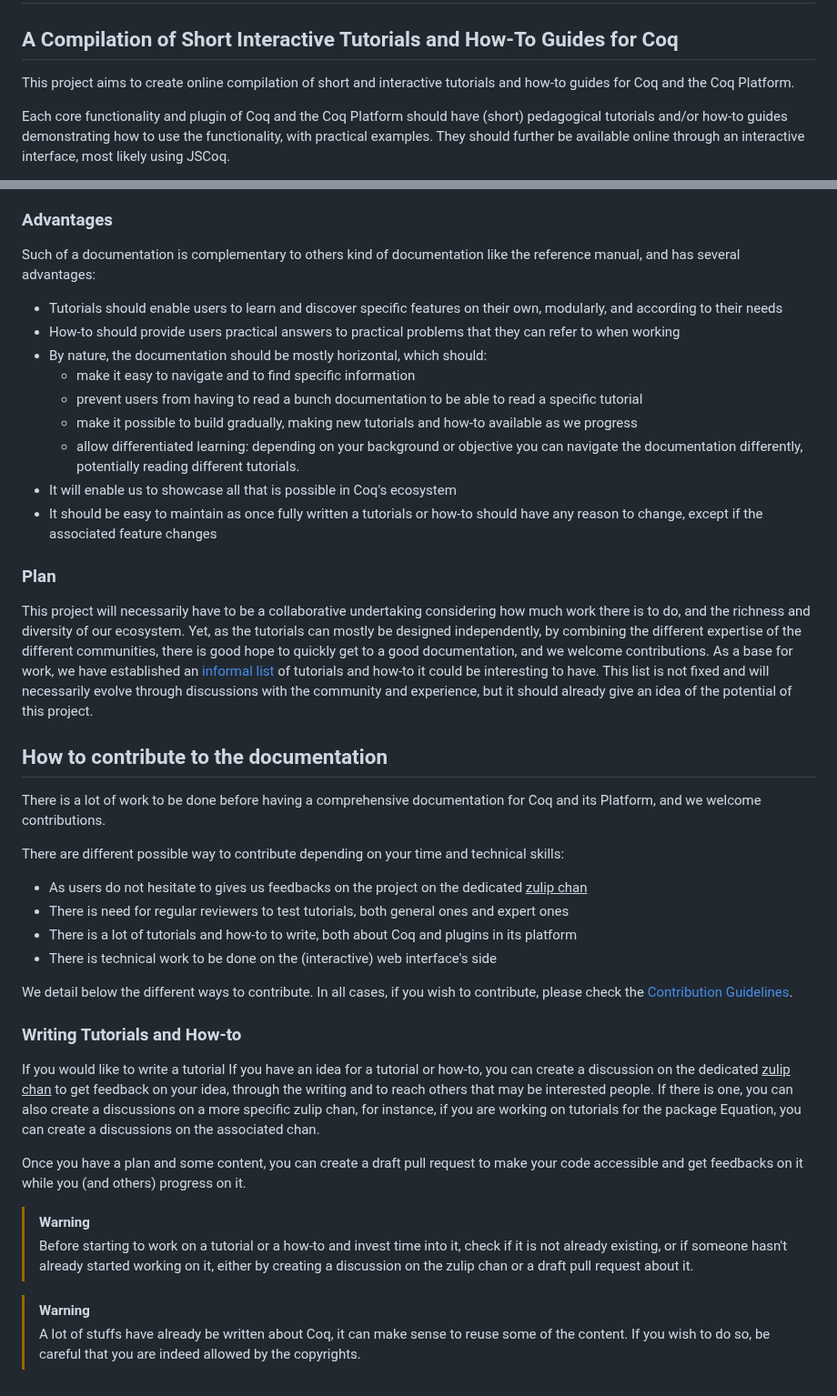
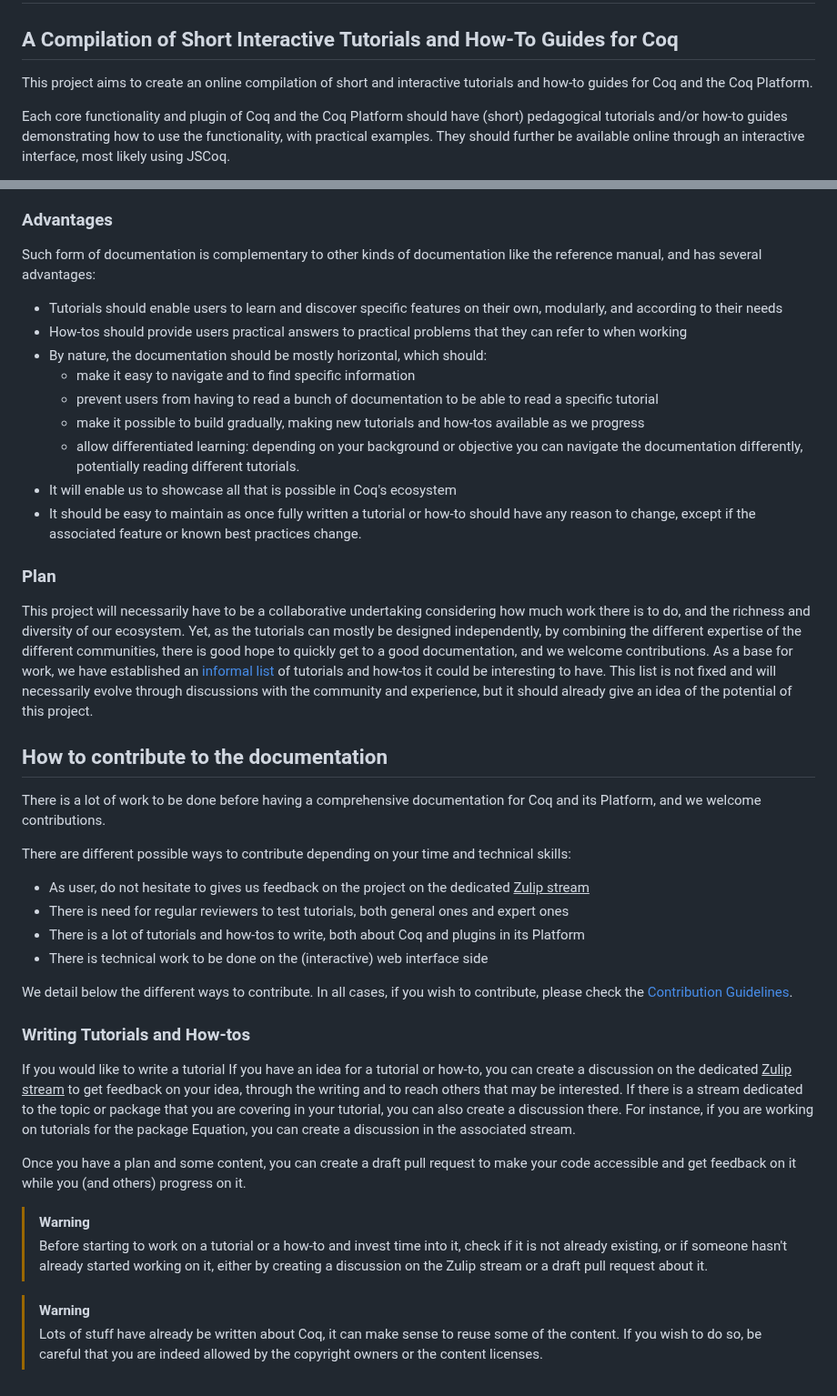
Before and after one commit to coq/platform-docs, a Markdown page: README.md, 2 parts joined by grey strips. Shown at 91% size. Drawn GitHub-style.

Commit message:
Apply suggestions from code review
Co-authored-by: Théo Zimmermann <theo.zimmermann@telecom-paris.fr>

```diff
--- a/README.md
+++ b/README.md
@@ -1,7 +1,7 @@
 # platform-docs
 
 ## A Compilation of Short Interactive Tutorials and How-To Guides for Coq
-This project aims to create online compilation of short and interactive tutorials and how-to guides for Coq and the Coq Platform.
+This project aims to create an online compilation of short and interactive tutorials and how-to guides for Coq and the Coq Platform.
 
 Each core functionality and plugin of Coq and the Coq Platform should have (short) pedagogical tutorials and/or
 how-to guides demonstrating how to use the functionality, with practical examples.
@@ -51,19 +51,19 @@ like "How to define functions by well-founded recursion and reason about them".
 
 
 ### Advantages
-Such of a documentation is complementary to others kind of documentation like the reference manual, and has several advantages:
+Such form of documentation is complementary to other kinds of documentation like the reference manual, and has several advantages:
 
 - Tutorials should enable users to learn and discover specific features on their own, modularly, and according to their needs
-- How-to should provide users practical answers to practical problems that they can refer to when working
+- How-tos should provide users practical answers to practical problems that they can refer to when working
 - By nature, the documentation should be mostly horizontal, which should:
   - make it easy to navigate and to find specific information
-  - prevent users from having to read a bunch documentation to be able to read a specific tutorial
-  - make it possible to build gradually, making new tutorials and how-to available as we progress
+  - prevent users from having to read a bunch of documentation to be able to read a specific tutorial
+  - make it possible to build gradually, making new tutorials and how-tos available as we progress
   - allow differentiated learning: depending on your background or objective you can navigate the
     documentation differently, potentially reading different tutorials.
 - It will enable us to showcase all that is possible in Coq's ecosystem
-- It should be easy to maintain as once fully written a tutorials or how-to should have any reason to change,
-  except if the associated feature changes
+- It should be easy to maintain as once fully written a tutorial or how-to should have any reason to change,
+  except if the associated feature or known best practices change.
 
 ### Plan
 This project will necessarily have to be a collaborative undertaking considering how much work there is to do,
@@ -71,7 +71,7 @@ and the richness and diversity of our ecosystem.
 Yet, as the tutorials can mostly be designed independently, by combining the different expertise of the different communities,
 there is good hope to quickly get to a good documentation, and we welcome contributions.
 As a base for work, we have established an [informal list](https://github.com/Zimmi48/platform-docs/blob/main/draft_structure_doc.md)
-of tutorials and how-to it could be interesting to have.
+of tutorials and how-tos it could be interesting to have.
 This list is not fixed and will necessarily evolve through discussions with the community and experience,
 but it should already give an idea of the potential of this project.
 
@@ -82,30 +82,31 @@ but it should already give an idea of the potential of this project.
 
 There is a lot of work to be done before having a comprehensive documentation for Coq and its Platform, and we welcome contributions.
 
-There are different possible way to contribute depending on your time and technical skills:
-- As users do not hesitate to gives us feedbacks on the project on the dedicated <span style="color:red"><u>zulip chan</u></span>
+There are different possible ways to contribute depending on your time and technical skills:
+- As user, do not hesitate to gives us feedback on the project on the dedicated <span style="color:red"><u>Zulip stream</u></span>
 - There is need for regular reviewers to test tutorials, both general ones and expert ones
-- There is a lot of tutorials and how-to to write, both about Coq and plugins in its platform
-- There is technical work to be done on the (interactive) web interface's side
+- There is a lot of tutorials and how-tos to write, both about Coq and plugins in its Platform
+- There is technical work to be done on the (interactive) web interface side
 
 We detail below the different ways to contribute.
 In all cases, if you wish to contribute, please check the
 [Contribution Guidelines](https://github.com/Zimmi48/platform-docs/blob/main/README.md).
 
-### Writing Tutorials and How-to
+### Writing Tutorials and How-tos
 If you would like to write a tutorial
-If you have an idea for a tutorial or how-to, you can create a discussion on the dedicated <span style="color:red"><u>zulip chan</u></span>
-to get feedback on your idea, through the writing and to reach others that may be interested people.
-If there is one, you can also create a discussions on a more specific zulip chan, for instance, if you are working on tutorials for the package
-Equation, you can create a discussions on the associated chan.
+If you have an idea for a tutorial or how-to, you can create a discussion on the dedicated <span style="color:red"><u>Zulip stream</u></span>
+to get feedback on your idea, through the writing and to reach others that may be interested.
+If there is a stream dedicated to the topic or package that you are covering in your tutorial, you can also create a discussion there.
+For instance, if you are working on tutorials for the package
+Equation, you can create a discussion in the associated stream.
 
 Once you have a plan and some content, you can create a draft pull request to make your code accessible
-and get feedbacks on it while you (and others) progress on it.
+and get feedback on it while you (and others) progress on it.
 
 > [!WARNING]
 > Before starting to work on a tutorial or a how-to and invest time into it, check if it is not already existing,
-> or if someone hasn't already started working on it, either by creating a discussion on the zulip chan or a draft pull request about it.
+> or if someone hasn't already started working on it, either by creating a discussion on the Zulip stream or a draft pull request about it.
 
 > [!WARNING]
-> A lot of stuffs have already be written about Coq, it can make sense to reuse some of the content.
-> If you wish to do so, be careful that you are indeed allowed by the copyrights.
+> Lots of stuff have already be written about Coq, it can make sense to reuse some of the content.
+> If you wish to do so, be careful that you are indeed allowed by the copyright owners or the content licenses.
```
Also changed, not shown: CONTRIBUTING.md (+12 -10 lines).
